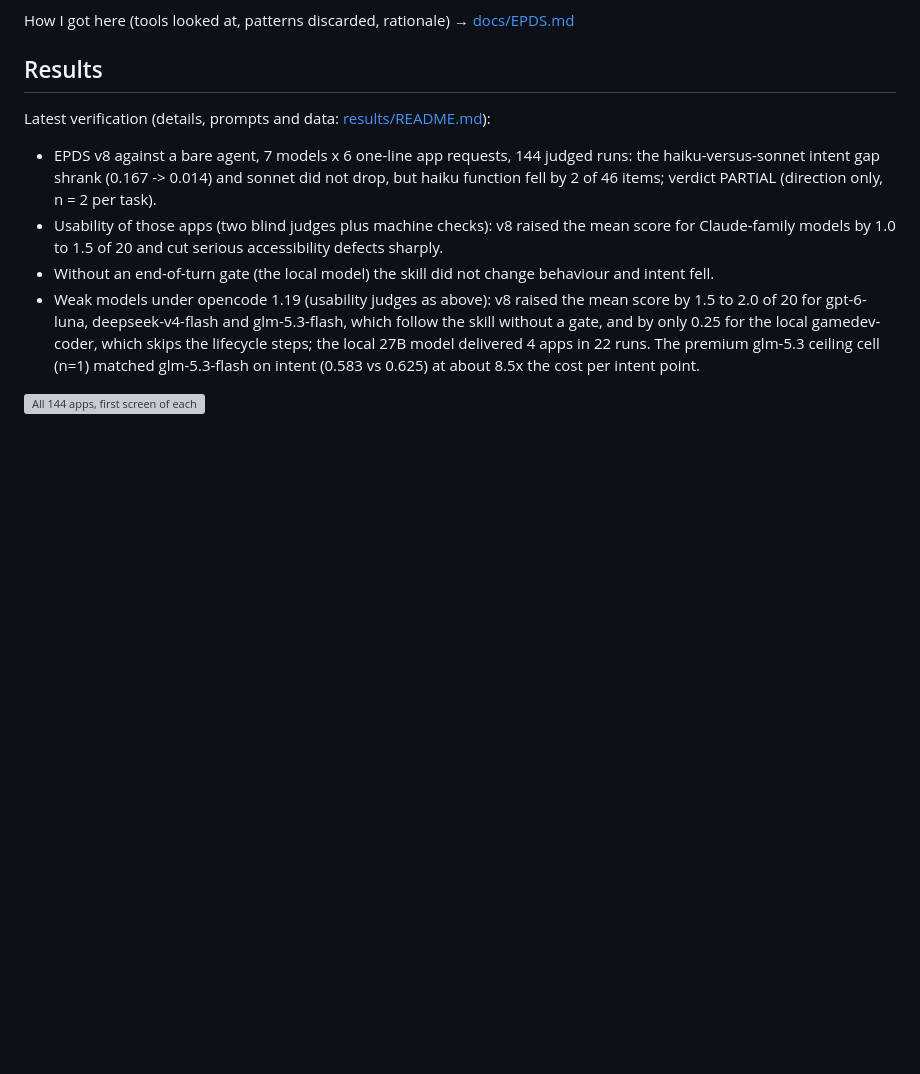
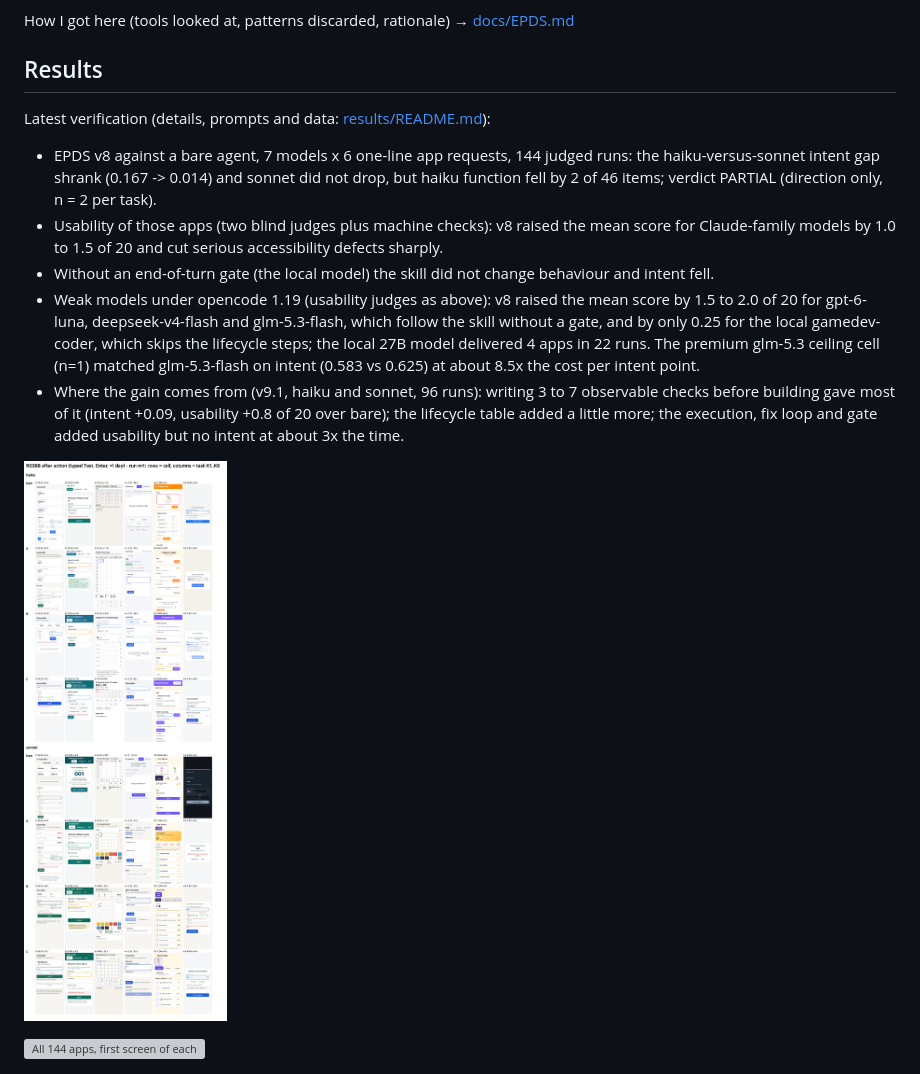
Before and after one commit to uncaose/epds, a Markdown page: README.md, the part around the change. Rendered like a GitHub page; pictures changed too: results/2026-10-15-gain-source/contact-sheet-after.png (added); blank space fills up the shorter version; grey boxes are pictures that could not be loaded.

```diff
--- a/README.md
+++ b/README.md
@@ -47,6 +47,9 @@ Latest verification (details, prompts and data: [results/README.md](results/READ
 - Usability of those apps (two blind judges plus machine checks): v8 raised the mean score for Claude-family models by 1.0 to 1.5 of 20 and cut serious accessibility defects sharply.
 - Without an end-of-turn gate (the local model) the skill did not change behaviour and intent fell.
 - Weak models under opencode 1.19 (usability judges as above): v8 raised the mean score by 1.5 to 2.0 of 20 for gpt-6-luna, deepseek-v4-flash and glm-5.3-flash, which follow the skill without a gate, and by only 0.25 for the local gamedev-coder, which skips the lifecycle steps; the local 27B model delivered 4 apps in 22 runs. The premium glm-5.3 ceiling cell (n=1) matched glm-5.3-flash on intent (0.583 vs 0.625) at about 8.5x the cost per intent point.
+- Where the gain comes from (v9.1, haiku and sonnet, 96 runs): writing 3 to 7 observable checks before building gave most of it (intent +0.09, usability +0.8 of 20 over bare); the lifecycle table added a little more; the execution, fix loop and gate added usability but no intent at about 3x the time.
+
+![Gain-source cells after one action](results/2026-10-15-gain-source/contact-sheet-after.png)
 
 ![All 144 apps, first screen of each](results/2026-10-13-v8-gate/contact-sheet-first.png)
 
```
Also changed, not shown: results/2026-10-15-gain-source/RESULTS.md (added, +63 -0 lines), results/README.md (+1 -0 lines), results/2026-10-15-gain-source/contact-sheet-first.png (added).
